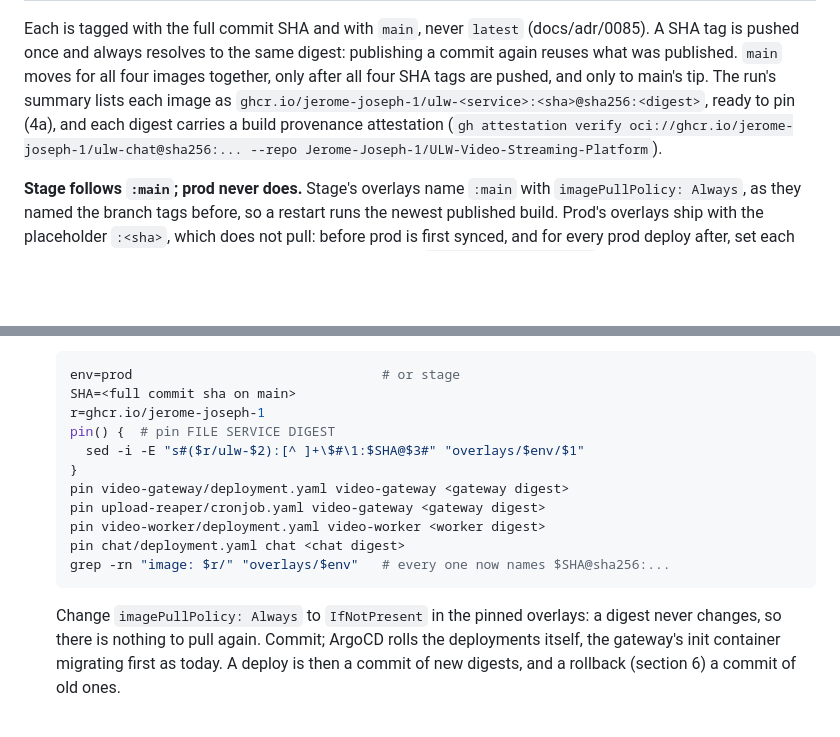
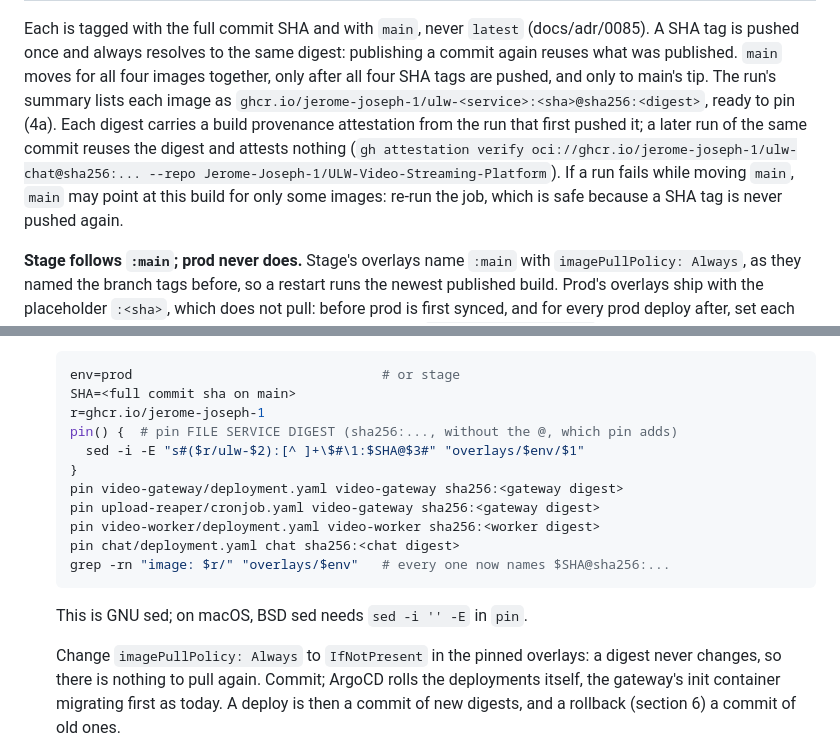
Before and after one commit to Jerome-Joseph-1/ULW-Video-Streaming-Platform, a Markdown page: deploy/askedin/RUNBOOK.md, 2 parts joined by grey strips. Drawn GitHub-style; blank space fills up the shorter version.

Commit message:
docs: attestation comes from the run that first pushed a digest
adr-0085 and the runbook say a digest is attested by the run that first
pushed it and that a later run of the same commit attests nothing; the
runbook also says how to recover a partial main move, passes pin()
sha256:<digest> without the @, and notes bsd sed on macos.

````diff
--- a/deploy/askedin/RUNBOOK.md
+++ b/deploy/askedin/RUNBOOK.md
@@ -451,10 +451,13 @@ Each is tagged with the full commit SHA and with `main`, never `latest` (docs/ad
 tag is pushed once and always resolves to the same digest: publishing a commit again reuses
 what was published. `main` moves for all four images together, only after all four SHA tags
 are pushed, and only to main's tip. The run's summary lists each image as
-`ghcr.io/jerome-joseph-1/ulw-<service>:<sha>@sha256:<digest>`, ready to pin (4a), and each
-digest carries a build provenance attestation
+`ghcr.io/jerome-joseph-1/ulw-<service>:<sha>@sha256:<digest>`, ready to pin (4a). Each digest
+carries a build provenance attestation from the run that first pushed it; a later run of the
+same commit reuses the digest and attests nothing
 (`gh attestation verify oci://ghcr.io/jerome-joseph-1/ulw-chat@sha256:... --repo
-Jerome-Joseph-1/ULW-Video-Streaming-Platform`).
+Jerome-Joseph-1/ULW-Video-Streaming-Platform`). If a run fails while moving `main`, `main` may
+point at this build for only some images: re-run the job, which is safe because a SHA tag is
+never pushed again.
 
 **Stage follows `:main`; prod never does.** Stage's overlays name `:main` with
 `imagePullPolicy: Always`, as they named the branch tags before, so a restart runs the newest
@@ -564,15 +567,17 @@ ArgoCD then deploys exactly.
    env=prod                                # or stage
    SHA=<full commit sha on main>
    r=ghcr.io/jerome-joseph-1
-   pin() {  # pin FILE SERVICE DIGEST
+   pin() {  # pin FILE SERVICE DIGEST (sha256:..., without the @, which pin adds)
      sed -i -E "s#($r/ulw-$2):[^ ]+\$#\1:$SHA@$3#" "overlays/$env/$1"
    }
-   pin video-gateway/deployment.yaml video-gateway <gateway digest>
-   pin upload-reaper/cronjob.yaml video-gateway <gateway digest>
-   pin video-worker/deployment.yaml video-worker <worker digest>
-   pin chat/deployment.yaml chat <chat digest>
+   pin video-gateway/deployment.yaml video-gateway sha256:<gateway digest>
+   pin upload-reaper/cronjob.yaml video-gateway sha256:<gateway digest>
+   pin video-worker/deployment.yaml video-worker sha256:<worker digest>
+   pin chat/deployment.yaml chat sha256:<chat digest>
    grep -rn "image: $r/" "overlays/$env"   # every one now names $SHA@sha256:...
    ```
+
+   This is GNU sed; on macOS, BSD sed needs `sed -i '' -E` in `pin`.
 
    Change `imagePullPolicy: Always` to `IfNotPresent` in the pinned overlays: a digest never
    changes, so there is nothing to pull again. Commit; ArgoCD rolls the deployments itself, the
````
Also changed, not shown: docs/adr/0085-images-published-to-ghcr-from-main.md (+5 -3 lines).
